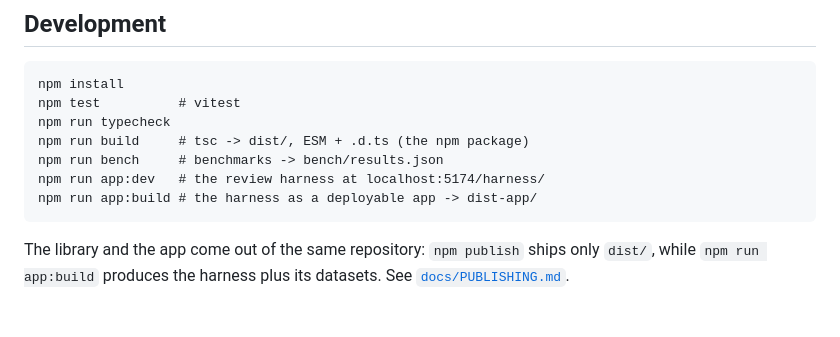
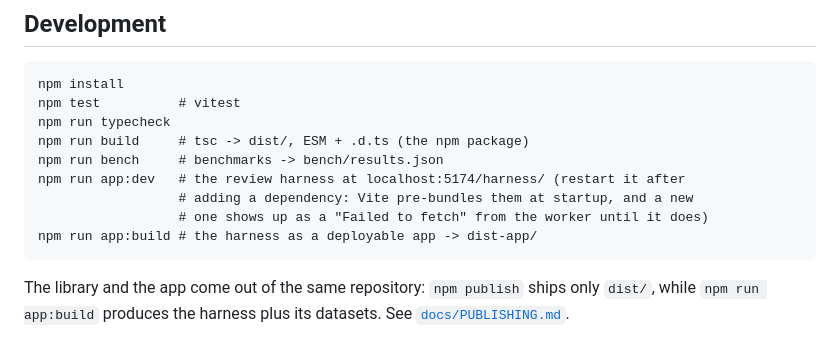
Before and after one commit to edugis-org/cartogram, a Markdown page: README.md, the part around the change. GitHub-like rendering; blank space fills up the shorter version.

Commit message:
docs: note that the dev server needs a restart after adding a dependency
Vite pre-bundles dependencies at startup, so a newly added one surfaces as a
'Failed to fetch' from the worker until the server is restarted. Not a code fault, but
it looks exactly like a broken asset path.

Co-Authored-By: Claude Opus 5 <noreply@anthropic.com>

````diff
--- a/README.md
+++ b/README.md
@@ -274,7 +274,9 @@ npm test          # vitest
 npm run typecheck
 npm run build     # tsc -> dist/, ESM + .d.ts (the npm package)
 npm run bench     # benchmarks -> bench/results.json
-npm run app:dev   # the review harness at localhost:5174/harness/
+npm run app:dev   # the review harness at localhost:5174/harness/ (restart it after
+                  # adding a dependency: Vite pre-bundles them at startup, and a new
+                  # one shows up as a "Failed to fetch" from the worker until it does)
 npm run app:build # the harness as a deployable app -> dist-app/
 ```
 
````
